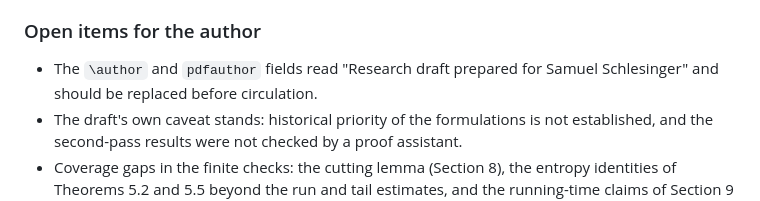
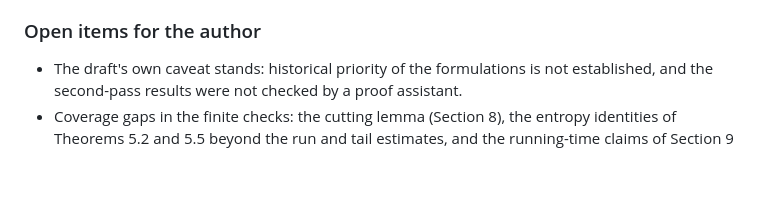
Before and after one commit to SamuelSchlesinger/threshold-circuits, a Markdown page: REVIEW.md, the part around the change. Drawn GitHub-style; blank space fills up the shorter version.

```diff
--- a/REVIEW.md
+++ b/REVIEW.md
@@ -111,8 +111,6 @@ checked in detail:
 
 ### Open items for the author
 
-- The `\author` and `pdfauthor` fields read "Research draft prepared for
-  Samuel Schlesinger" and should be replaced before circulation.
 - The draft's own caveat stands: historical priority of the formulations is
   not established, and the second-pass results were not checked by a proof
   assistant.
```
Also changed, not shown: README.md (+1 -1 lines).
